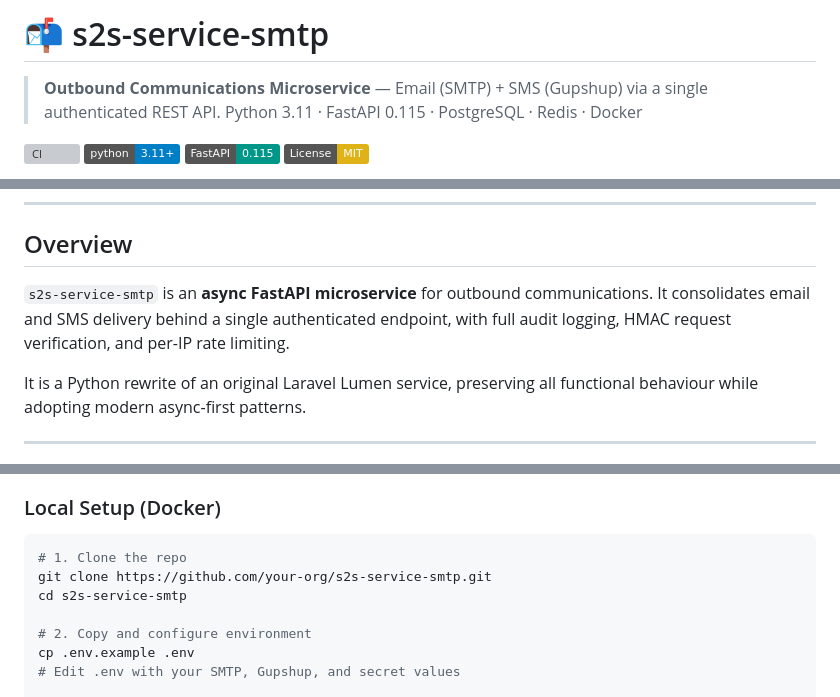
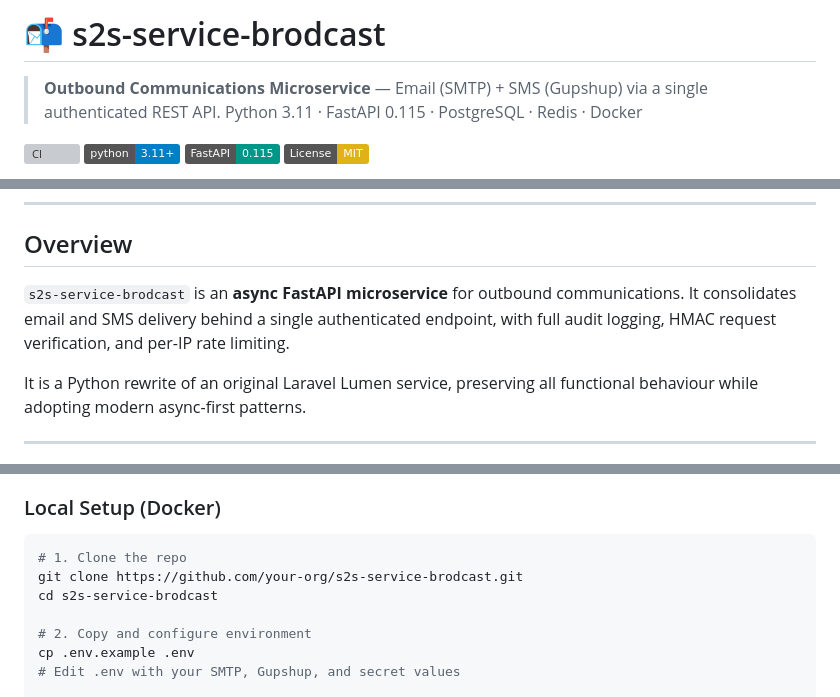
Before and after one commit to Akash7359/brodcast_microservice, a Markdown page: README.md, 3 parts joined by grey strips. Drawn GitHub-style; badges without logos; grey boxes are pictures that could not be loaded.

````diff
--- a/README.md
+++ b/README.md
@@ -1,4 +1,4 @@
-# 📬 s2s-service-smtp
+# 📬 s2s-service-brodcast
 
 > **Outbound Communications Microservice** — Email (SMTP) + SMS (Gupshup) via a single authenticated REST API.
 > Python 3.11 · FastAPI 0.115 · PostgreSQL · Redis · Docker
@@ -37,7 +37,7 @@
 
 ## Overview
 
-`s2s-service-smtp` is an **async FastAPI microservice** for outbound communications. It consolidates email and SMS delivery behind a single authenticated endpoint, with full audit logging, HMAC request verification, and per-IP rate limiting.
+`s2s-service-brodcast` is an **async FastAPI microservice** for outbound communications. It consolidates email and SMS delivery behind a single authenticated endpoint, with full audit logging, HMAC request verification, and per-IP rate limiting.
 
 It is a Python rewrite of an original Laravel Lumen service, preserving all functional behaviour while adopting modern async-first patterns.
 
@@ -367,8 +367,8 @@ POST /v1/send-smtp
 
 ```bash
 # 1. Clone the repo
-git clone https://github.com/your-org/s2s-service-smtp.git
-cd s2s-service-smtp
+git clone https://github.com/your-org/s2s-service-brodcast.git
+cd s2s-service-brodcast
 
 # 2. Copy and configure environment
 cp .env.example .env
````
Also changed, not shown: other parts of README.md (+5 -5 lines).
